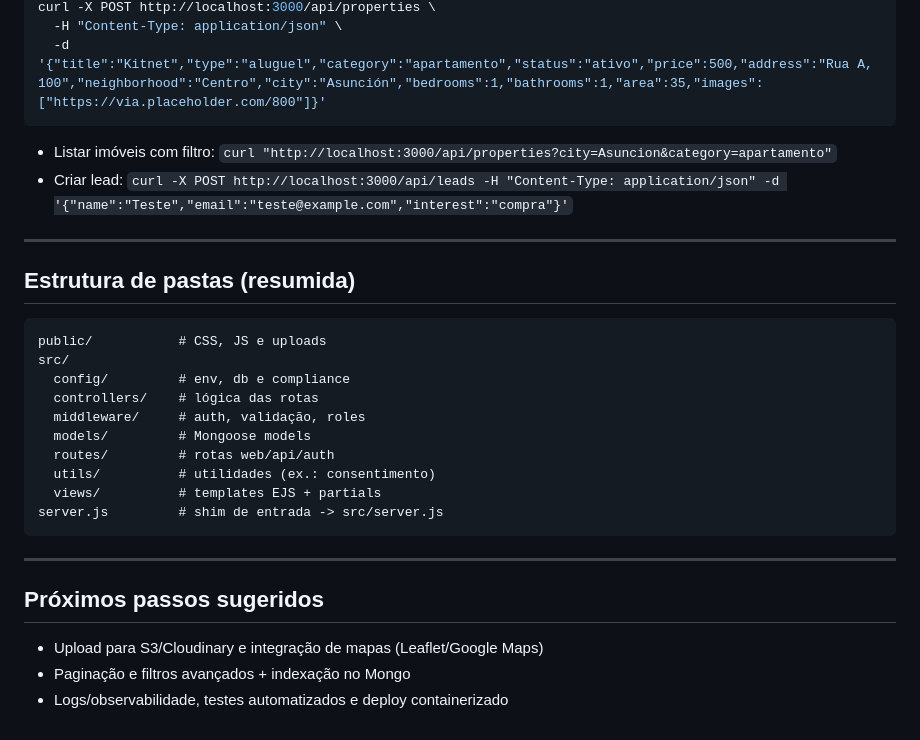
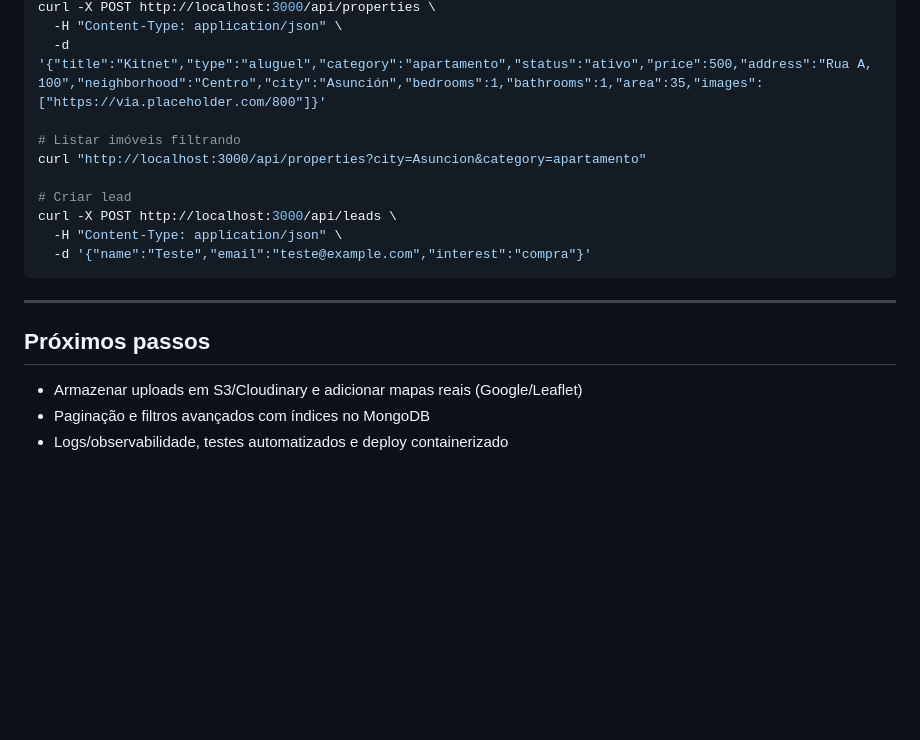
Before and after one commit to viahnextra-gif/cazzolapropiedades, a Markdown page: README.md, the part around the change printed below. Drawn GitHub-style; blank space fills up the shorter version.

````diff
--- a/README.md
+++ b/README.md
@@ -120,29 +121,19 @@ O servidor sobe em `http://localhost:3000` (ou na porta definida em `PORT`) e ex
 curl -X POST http://localhost:3000/api/properties \
   -H "Content-Type: application/json" \
   -d '{"title":"Kitnet","type":"aluguel","category":"apartamento","status":"ativo","price":500,"address":"Rua A, 100","neighborhood":"Centro","city":"Asunción","bedrooms":1,"bathrooms":1,"area":35,"images":["https://via.placeholder.com/800"]}'
-```
-- Listar imóveis com filtro: `curl "http://localhost:3000/api/properties?city=Asuncion&category=apartamento"`
-- Criar lead: `curl -X POST http://localhost:3000/api/leads -H "Content-Type: application/json" -d '{"name":"Teste","email":"teste@example.com","interest":"compra"}'`
 
----
+# Listar imóveis filtrando
+curl "http://localhost:3000/api/properties?city=Asuncion&category=apartamento"
 
-## Estrutura de pastas (resumida)
-```
-public/           # CSS, JS e uploads
-src/
-  config/         # env, db e compliance
-  controllers/    # lógica das rotas
-  middleware/     # auth, validação, roles
-  models/         # Mongoose models
-  routes/         # rotas web/api/auth
-  utils/          # utilidades (ex.: consentimento)
-  views/          # templates EJS + partials
-server.js         # shim de entrada -> src/server.js
+# Criar lead
+curl -X POST http://localhost:3000/api/leads \
+  -H "Content-Type: application/json" \
+  -d '{"name":"Teste","email":"teste@example.com","interest":"compra"}'
 ```
 
 ---
 
-## Próximos passos sugeridos
-- Upload para S3/Cloudinary e integração de mapas (Leaflet/Google Maps)
-- Paginação e filtros avançados + indexação no Mongo
+## Próximos passos
+- Armazenar uploads em S3/Cloudinary e adicionar mapas reais (Google/Leaflet)
+- Paginação e filtros avançados com índices no MongoDB
 - Logs/observabilidade, testes automatizados e deploy containerizado
````
Also changed, not shown: other parts of README.md (+86 -85 lines).
